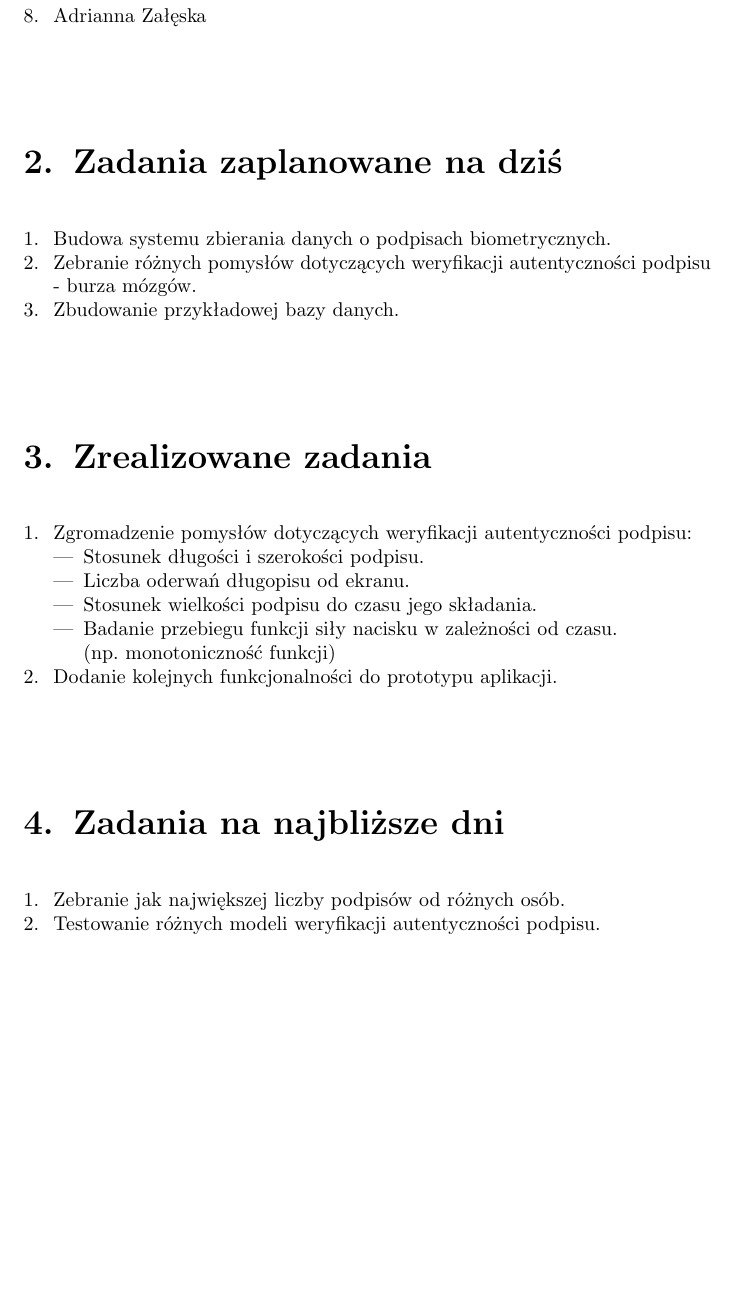
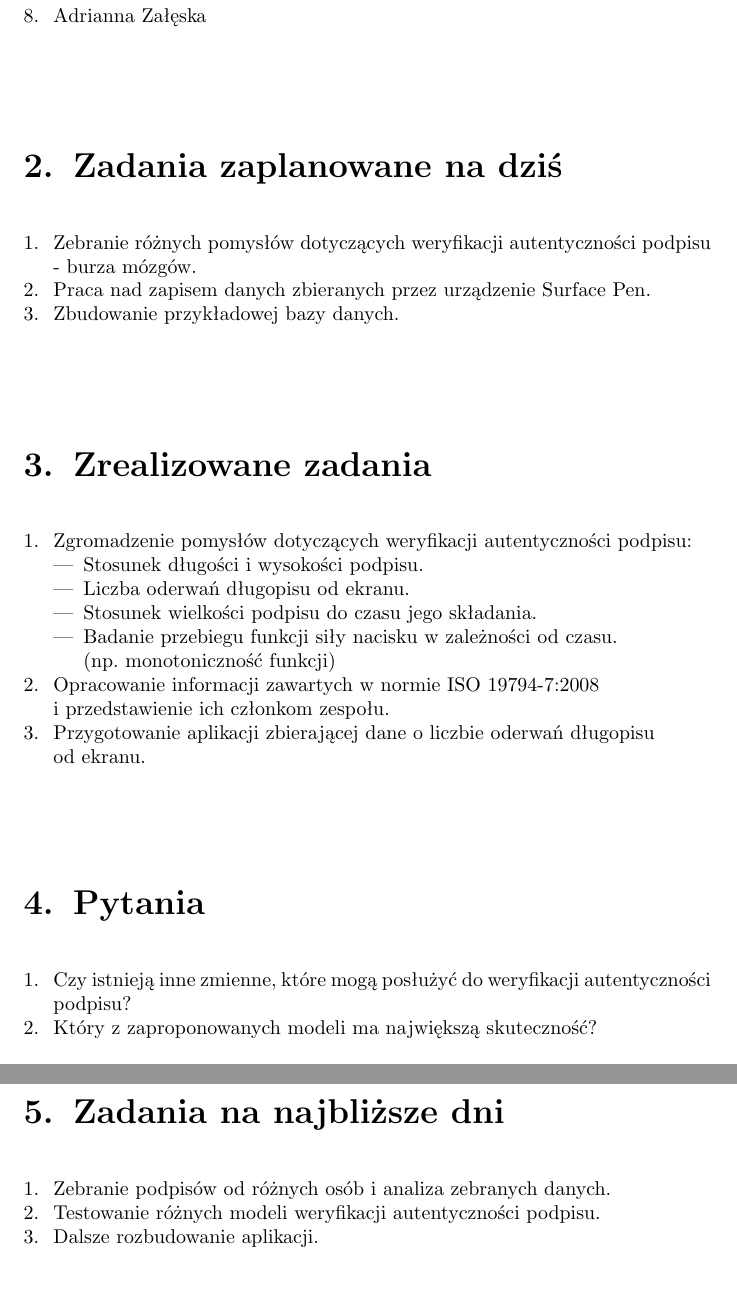
Before and after one commit to MikolajBalcerek/Podpis-Biometryczny-Biometric-Signature, a LaTeX document (Dokumentacja/Raporty Dzienne/07_09/Raport07_09.tex): part of page 2 of 2 before the commit and two parts of pages 2 and 3 of 3 after it, the two joined at a grey line, cut so that both start at the same text, the shorter picture padded with empty space. Compiled offline with pdfLaTeX.

Commit message:
Update raportu

```diff
--- a/Dokumentacja/Raporty Dzienne/07_09/Raport07_09.tex
+++ b/Dokumentacja/Raporty Dzienne/07_09/Raport07_09.tex
@@ -27,8 +27,8 @@ Raport 3}
 {\let\clearpage\relax
 \chapter{Zadania zaplanowane na dziś}}
 \begin{enumerate}
-	\item Budowa systemu zbierania danych o podpisach biometrycznych.
 	\item Zebranie różnych pomysłów dotyczących weryfikacji autentyczności podpisu - burza mózgów.
+	\item Praca nad zapisem danych zbieranych przez urządzenie Surface Pen.
 	\item Zbudowanie przykładowej bazy danych.
 \end{enumerate}
 
@@ -38,18 +38,28 @@ Raport 3}
 \begin{enumerate}
 	\item Zgromadzenie pomysłów dotyczących weryfikacji autentyczności podpisu:
 		\begin{itemize}
-		\item Stosunek długości i szerokości podpisu.
+		\item Stosunek długości i wysokości podpisu.
 		\item Liczba oderwań długopisu od ekranu.
 		\item Stosunek wielkości podpisu do czasu jego składania.
 		\item Badanie przebiegu funkcji siły nacisku w zależności od czasu. \\ (np. monotoniczność funkcji)
 		\end{itemize}
-	\item Dodanie kolejnych funkcjonalności do prototypu aplikacji.
+	\item Opracowanie informacji zawartych w normie ISO 19794-7:2008 \\ i przedstawienie ich członkom zespołu.
+	\item Przygotowanie aplikacji zbierającej dane o liczbie oderwań długopisu \\ od ekranu.
+	\end{enumerate}
 
+{\let\clearpage\relax \chapter{Pytania}}
+\begin{enumerate}
+    \item Czy istnieją inne zmienne, które mogą posłużyć do weryfikacji autentyczności podpisu?
+    \item Który z zaproponowanych modeli ma największą skuteczność?
 \end{enumerate}
 
 {\let\clearpage\relax \chapter{Zadania na najbliższe dni}}
 \begin{enumerate}
-    \item Zebranie jak największej liczby podpisów od różnych osób.
+    \item Zebranie podpisów od różnych osób i analiza zebranych danych.
     \item Testowanie różnych modeli weryfikacji autentyczności podpisu.
+    \item Dalsze rozbudowanie aplikacji.
 \end{enumerate}
+
+
+
 \end{document}
```
Also changed, not shown: Dokumentacja/Raporty Dzienne/07_09/Raport07_09.pdf.
